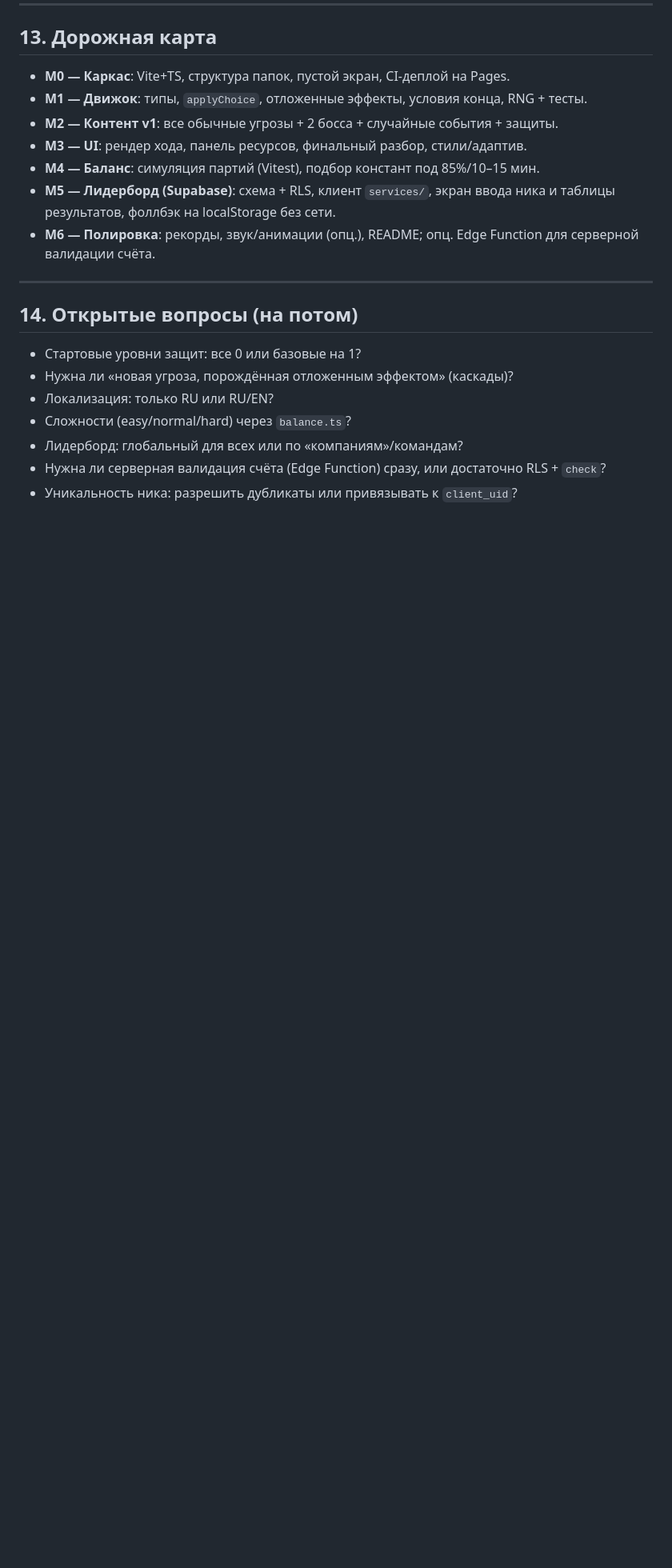
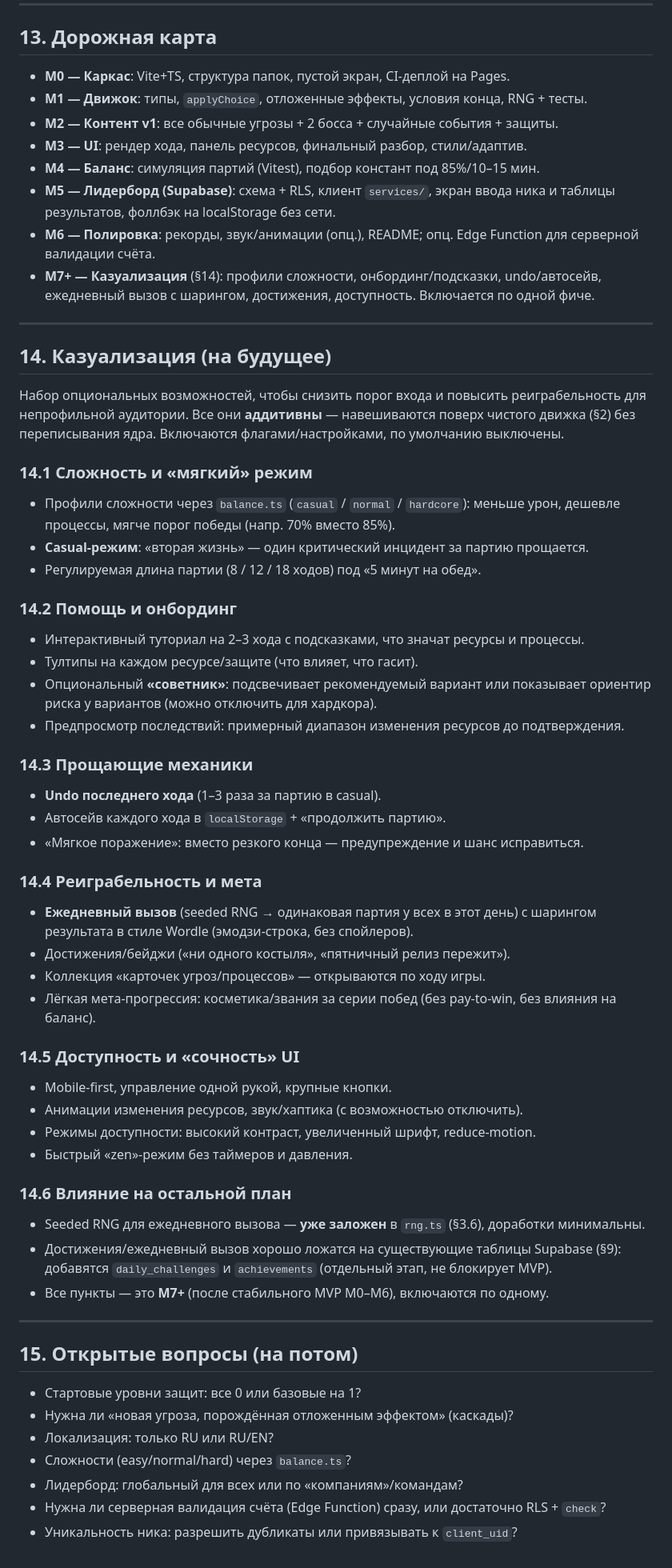
Before and after one commit to ca11mebaraka/itgame, a Markdown page: PLAN.md, the part around the change. Shown at 80% size. Rendered like a GitHub page; blank space fills up the shorter version.

Commit message:
Add future casualization features to plan
Difficulty profiles, onboarding, forgiving mechanics, daily challenge with
sharing, achievements and accessibility as additive post-MVP (M7+) work.

```diff
--- a/PLAN.md
+++ b/PLAN.md
@@ -378,10 +378,57 @@ itgame/
   и таблицы результатов, фоллбэк на localStorage без сети.
 - **M6 — Полировка**: рекорды, звук/анимации (опц.), README; опц. Edge Function для
   серверной валидации счёта.
+- **M7+ — Казуализация** (§14): профили сложности, онбординг/подсказки, undo/автосейв,
+  ежедневный вызов с шарингом, достижения, доступность. Включается по одной фиче.
 
 ---
 
-## 14. Открытые вопросы (на потом)
+## 14. Казуализация (на будущее)
+
+Набор опциональных возможностей, чтобы снизить порог входа и повысить реиграбельность
+для непрофильной аудитории. Все они **аддитивны** — навешиваются поверх чистого движка
+(§2) без переписывания ядра. Включаются флагами/настройками, по умолчанию выключены.
+
+### 14.1 Сложность и «мягкий» режим
+- Профили сложности через `balance.ts` (`casual` / `normal` / `hardcore`):
+  меньше урон, дешевле процессы, мягче порог победы (напр. 70% вместо 85%).
+- **Casual-режим**: «вторая жизнь» — один критический инцидент за партию прощается.
+- Регулируемая длина партии (8 / 12 / 18 ходов) под «5 минут на обед».
+
+### 14.2 Помощь и онбординг
+- Интерактивный туториал на 2–3 хода с подсказками, что значат ресурсы и процессы.
+- Тултипы на каждом ресурсе/защите (что влияет, что гасит).
+- Опциональный **«советник»**: подсвечивает рекомендуемый вариант или показывает
+  ориентир риска у вариантов (можно отключить для хардкора).
+- Предпросмотр последствий: примерный диапазон изменения ресурсов до подтверждения.
+
+### 14.3 Прощающие механики
+- **Undo последнего хода** (1–3 раза за партию в casual).
+- Автосейв каждого хода в `localStorage` + «продолжить партию».
+- «Мягкое поражение»: вместо резкого конца — предупреждение и шанс исправиться.
+
+### 14.4 Реиграбельность и мета
+- **Ежедневный вызов** (seeded RNG → одинаковая партия у всех в этот день) с
+  шарингом результата в стиле Wordle (эмодзи-строка, без спойлеров).
+- Достижения/бейджи («ни одного костыля», «пятничный релиз пережит»).
+- Коллекция «карточек угроз/процессов» — открываются по ходу игры.
+- Лёгкая мета-прогрессия: косметика/звания за серии побед (без pay-to-win, без влияния на баланс).
+
+### 14.5 Доступность и «сочность» UI
+- Mobile-first, управление одной рукой, крупные кнопки.
+- Анимации изменения ресурсов, звук/хаптика (с возможностью отключить).
+- Режимы доступности: высокий контраст, увеличенный шрифт, reduce-motion.
+- Быстрый «zen»-режим без таймеров и давления.
+
+### 14.6 Влияние на остальной план
+- Seeded RNG для ежедневного вызова — **уже заложен** в `rng.ts` (§3.6), доработки минимальны.
+- Достижения/ежедневный вызов хорошо ложатся на существующие таблицы Supabase (§9):
+  добавятся `daily_challenges` и `achievements` (отдельный этап, не блокирует MVP).
+- Все пункты — это **M7+** (после стабильного MVP M0–M6), включаются по одному.
+
+---
+
+## 15. Открытые вопросы (на потом)
 
 - Стартовые уровни защит: все 0 или базовые на 1?
 - Нужна ли «новая угроза, порождённая отложенным эффектом» (каскады)?
```
